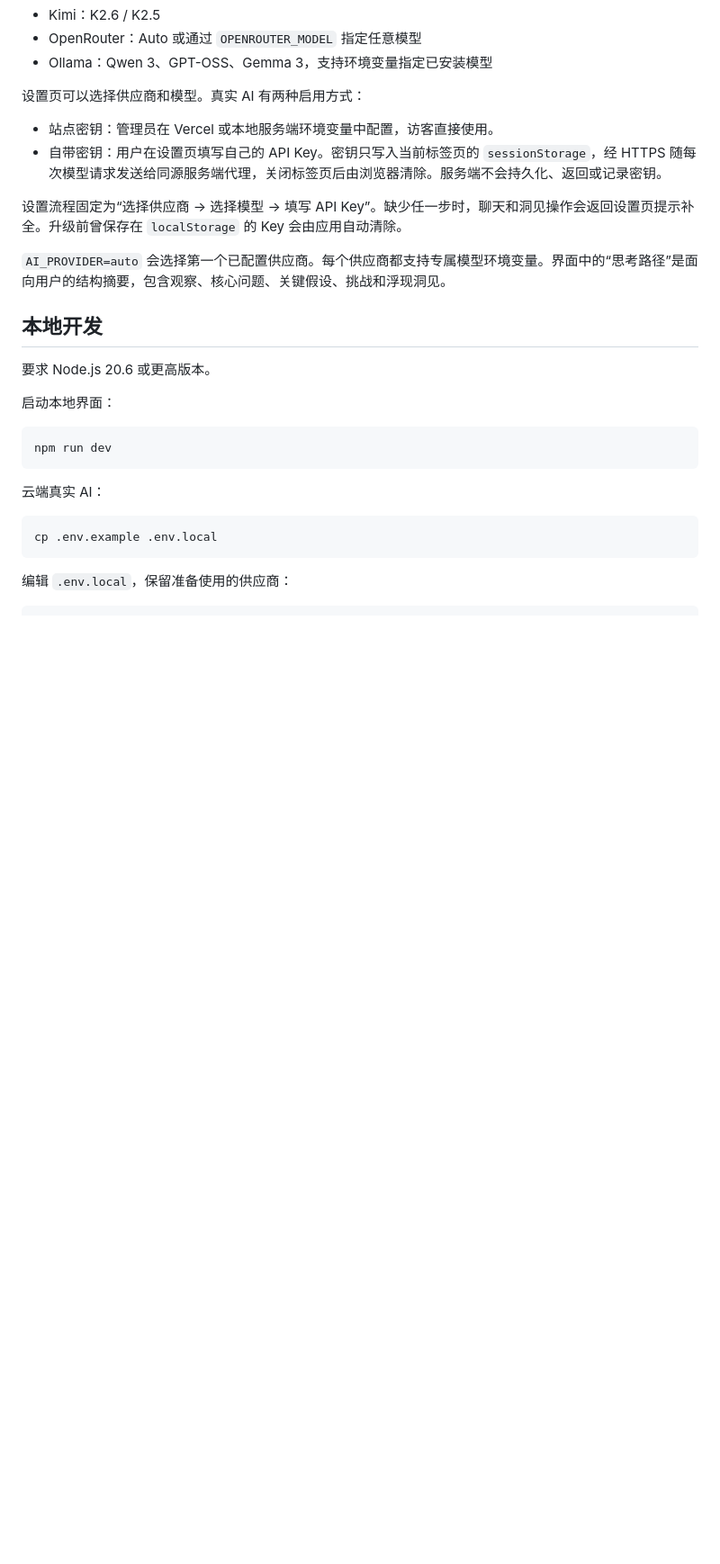
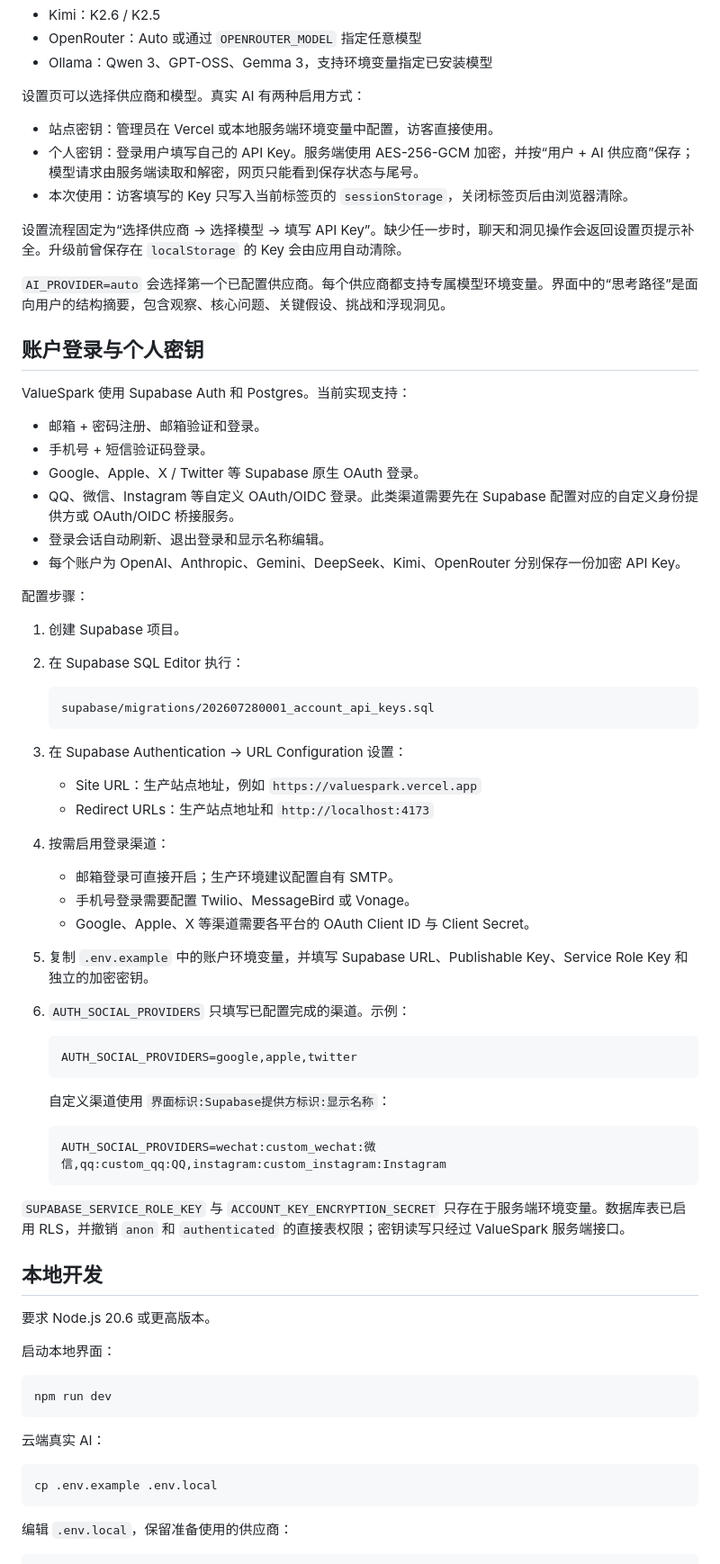
Before and after one commit to helenhelen64/valuespark, a Markdown page: README.md, the part around one of its changes. Shown at 90% size. Rendered like a GitHub page; blank space fills up the shorter version.

Commit message:
Add account login and encrypted key storage (README.md)

````diff
--- a/README.md
+++ b/README.md
@@ -19,11 +19,54 @@ ValueSpark 是一个私人 AI 思考工作台。它帮助用户捕捉灵感，
 设置页可以选择供应商和模型。真实 AI 有两种启用方式：
 
 - 站点密钥：管理员在 Vercel 或本地服务端环境变量中配置，访客直接使用。
-- 自带密钥：用户在设置页填写自己的 API Key。密钥只写入当前标签页的 `sessionStorage`，经 HTTPS 随每次模型请求发送给同源服务端代理，关闭标签页后由浏览器清除。服务端不会持久化、返回或记录密钥。
+- 个人密钥：登录用户填写自己的 API Key。服务端使用 AES-256-GCM 加密，并按“用户 + AI 供应商”保存；模型请求由服务端读取和解密，网页只能看到保存状态与尾号。
+- 本次使用：访客填写的 Key 只写入当前标签页的 `sessionStorage`，关闭标签页后由浏览器清除。
 
 设置流程固定为“选择供应商 → 选择模型 → 填写 API Key”。缺少任一步时，聊天和洞见操作会返回设置页提示补全。升级前曾保存在 `localStorage` 的 Key 会由应用自动清除。
 
 `AI_PROVIDER=auto` 会选择第一个已配置供应商。每个供应商都支持专属模型环境变量。界面中的“思考路径”是面向用户的结构摘要，包含观察、核心问题、关键假设、挑战和浮现洞见。
+
+## 账户登录与个人密钥
+
+ValueSpark 使用 Supabase Auth 和 Postgres。当前实现支持：
+
+- 邮箱 + 密码注册、邮箱验证和登录。
+- 手机号 + 短信验证码登录。
+- Google、Apple、X / Twitter 等 Supabase 原生 OAuth 登录。
+- QQ、微信、Instagram 等自定义 OAuth/OIDC 登录。此类渠道需要先在 Supabase 配置对应的自定义身份提供方或 OAuth/OIDC 桥接服务。
+- 登录会话自动刷新、退出登录和显示名称编辑。
+- 每个账户为 OpenAI、Anthropic、Gemini、DeepSeek、Kimi、OpenRouter 分别保存一份加密 API Key。
+
+配置步骤：
+
+1. 创建 Supabase 项目。
+2. 在 Supabase SQL Editor 执行：
+
+   ```text
+   supabase/migrations/202607280001_account_api_keys.sql
+   ```
+
+3. 在 Supabase Authentication → URL Configuration 设置：
+   - Site URL：生产站点地址，例如 `https://valuespark.vercel.app`
+   - Redirect URLs：生产站点地址和 `http://localhost:4173`
+4. 按需启用登录渠道：
+   - 邮箱登录可直接开启；生产环境建议配置自有 SMTP。
+   - 手机号登录需要配置 Twilio、MessageBird 或 Vonage。
+   - Google、Apple、X 等渠道需要各平台的 OAuth Client ID 与 Client Secret。
+5. 复制 `.env.example` 中的账户环境变量，并填写 Supabase URL、Publishable Key、Service Role Key 和独立的加密密钥。
+6. `AUTH_SOCIAL_PROVIDERS` 只填写已配置完成的渠道。示例：
+
+   ```dotenv
+   AUTH_SOCIAL_PROVIDERS=google,apple,twitter
+   ```
+
+   自定义渠道使用 `界面标识:Supabase提供方标识:显示名称`：
+
+   ```dotenv
+   AUTH_SOCIAL_PROVIDERS=wechat:custom_wechat:微信,qq:custom_qq:QQ,instagram:custom_instagram:Instagram
+   ```
+
+`SUPABASE_SERVICE_ROLE_KEY` 与 `ACCOUNT_KEY_ENCRYPTION_SECRET` 只存在于服务端环境变量。数据库表已启用 RLS，并撤销 `anon` 和 `authenticated` 的直接表权限；密钥读写只经过 ValueSpark 服务端接口。
 
 ## 本地开发
 
````
Also changed, not shown: other parts of README.md (+18 -3 lines).
